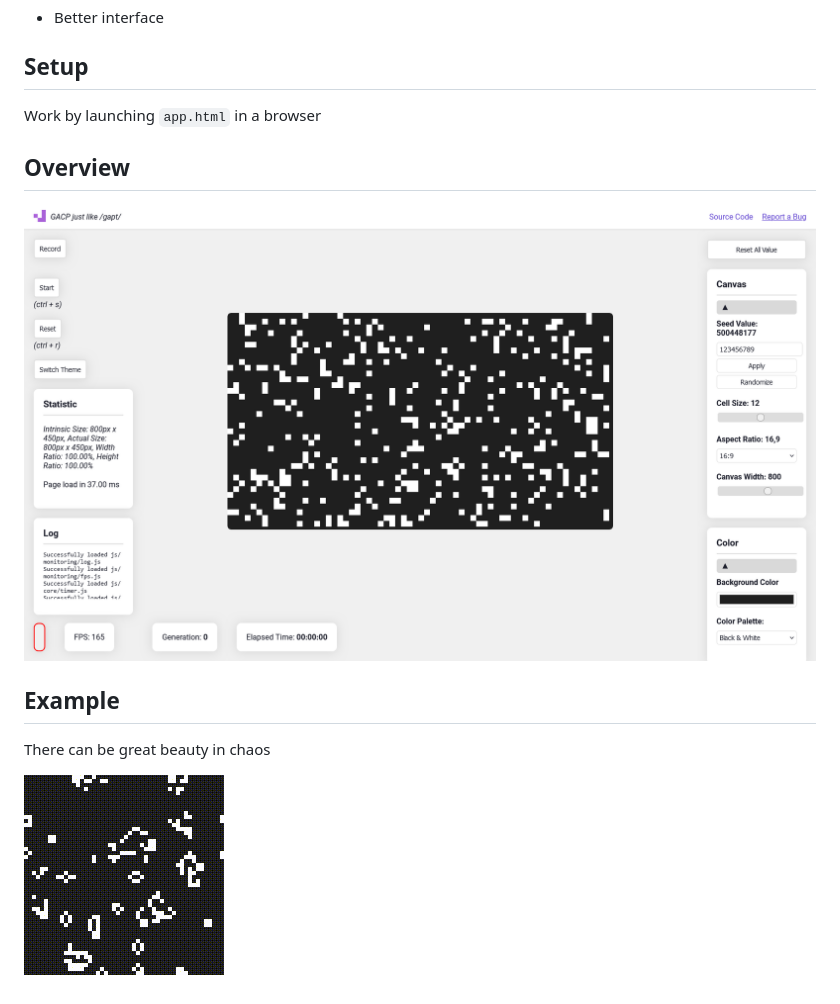
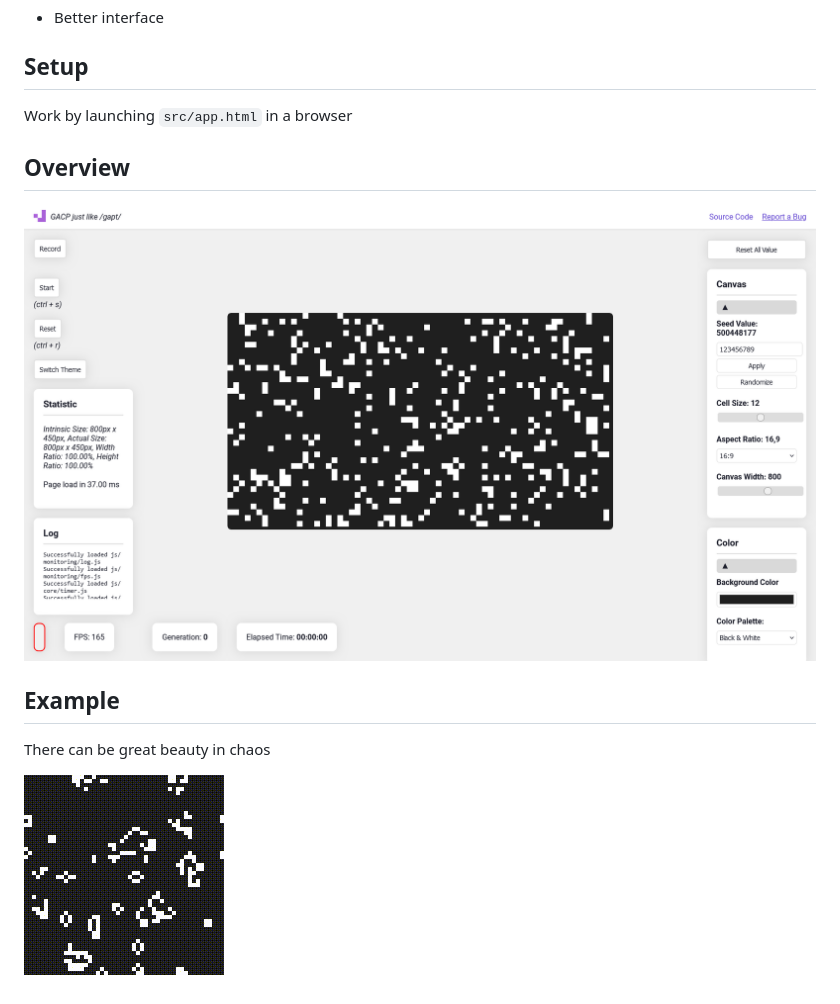
Before and after one commit to strawberry-development/generative-art-cellular-patterns, a Markdown page: README.md, the part around the change. Drawn GitHub-style.

Commit message:
update file structure

```diff
--- a/README.md
+++ b/README.md
@@ -10,15 +10,15 @@ This web-based/ prototype showcases generative art inspired by cellular automata
 
 ## Setup
 
-Work by launching `app.html` in a browser
+Work by launching `src/app.html` in a browser
 
 ## Overview
-![Overview of the page](.example/Screenshot.png "Screenshot")
+![Overview of the page](example/Screenshot.png "Screenshot")
 
 ## Example
 
 There can be great beauty in chaos
 
 <p align="left">
-    <img src="https://github.com/strawberry-development/generative-art-cellular-patterns/blob/main/.example/original_2024-08-20T19-35-24-583Z.gif" alt="Example Art">
+    <img src="https://github.com/strawberry-development/generative-art-cellular-patterns/blob/main/example/original_2024-08-20T19-35-24-583Z.gif" alt="Example Art">
 </p>
```
Also changed, not shown: example/Screenshot.png (renamed from .example/Screenshot.png), example/original_2024-08-20T19-35-24-583Z.gif (renamed from .example/original_2024-08-20T19-35-24-583Z.gif), 2 other files.
